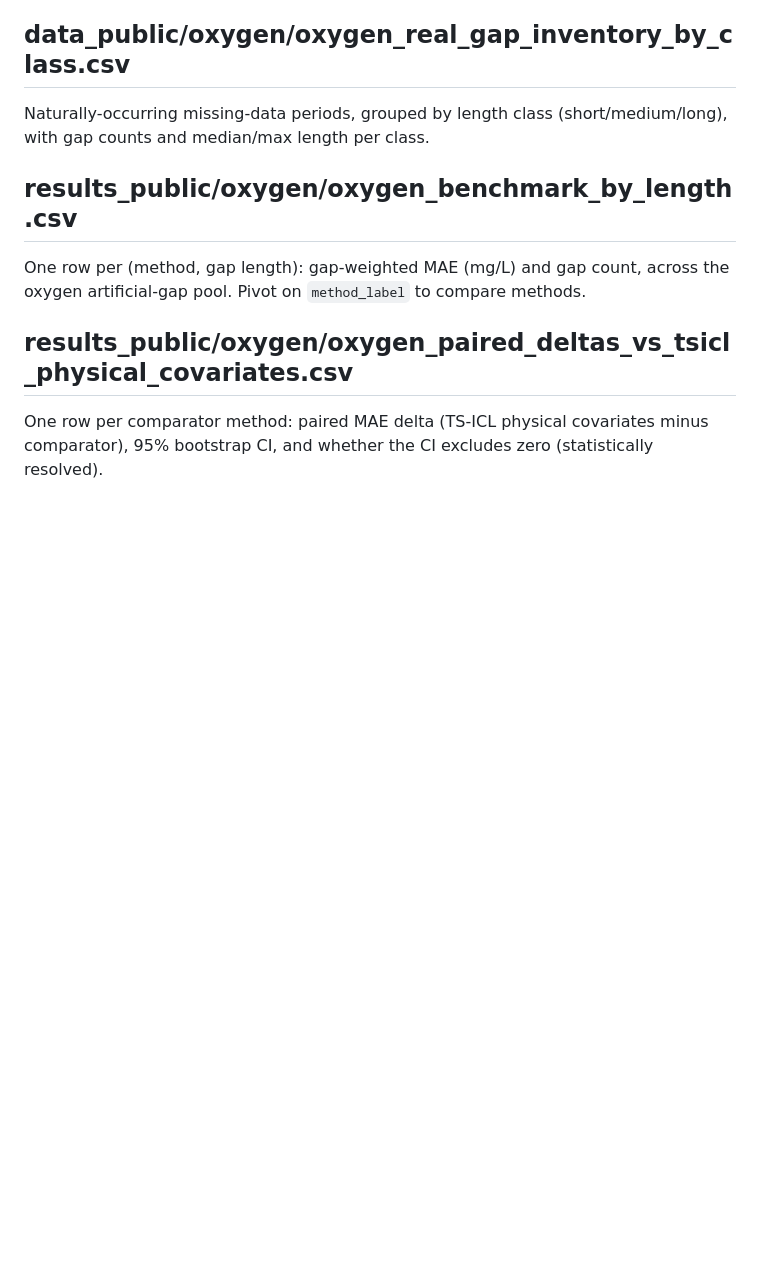
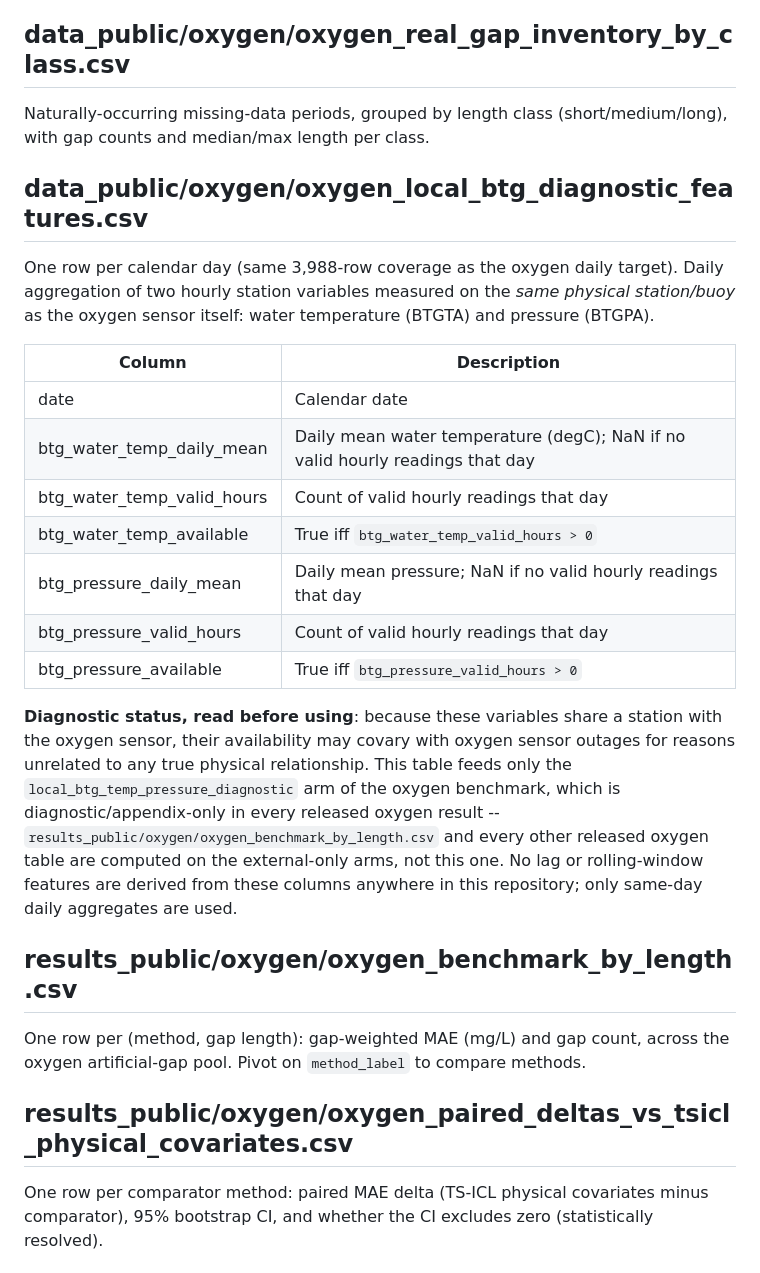
Before and after one commit to matteofaverio/coastal-gap-reconstruction, a Markdown page: docs/data_dictionary.md, the part around one of its changes. Rendered like a GitHub page; blank space fills up the shorter version.

```diff
--- a/docs/data_dictionary.md
+++ b/docs/data_dictionary.md
@@ -50,6 +50,33 @@ the `primary` tier (L=1-30 days) unless explicitly stated otherwise.
 
 Naturally-occurring missing-data periods, grouped by length class
 (short/medium/long), with gap counts and median/max length per class.
+
+## data_public/oxygen/oxygen_local_btg_diagnostic_features.csv
+
+One row per calendar day (same 3,988-row coverage as the oxygen daily target).
+Daily aggregation of two hourly station variables measured on the *same
+physical station/buoy* as the oxygen sensor itself: water temperature (BTGTA)
+and pressure (BTGPA).
+
+| Column | Description |
+|---|---|
+| date | Calendar date |
+| btg_water_temp_daily_mean | Daily mean water temperature (degC); NaN if no valid hourly readings that day |
+| btg_water_temp_valid_hours | Count of valid hourly readings that day |
+| btg_water_temp_available | True iff `btg_water_temp_valid_hours > 0` |
+| btg_pressure_daily_mean | Daily mean pressure; NaN if no valid hourly readings that day |
+| btg_pressure_valid_hours | Count of valid hourly readings that day |
+| btg_pressure_available | True iff `btg_pressure_valid_hours > 0` |
+
+**Diagnostic status, read before using**: because these variables share a
+station with the oxygen sensor, their availability may covary with oxygen
+sensor outages for reasons unrelated to any true physical relationship. This
+table feeds only the `local_btg_temp_pressure_diagnostic` arm of the oxygen
+benchmark, which is diagnostic/appendix-only in every released oxygen result --
+`results_public/oxygen/oxygen_benchmark_by_length.csv` and every other released
+oxygen table are computed on the external-only arms, not this one. No lag or
+rolling-window features are derived from these columns anywhere in this
+repository; only same-day daily aggregates are used.
 
 ## results_public/oxygen/oxygen_benchmark_by_length.csv
 
```
Also changed, not shown: other parts of docs/data_dictionary.md (+37 -9 lines).
